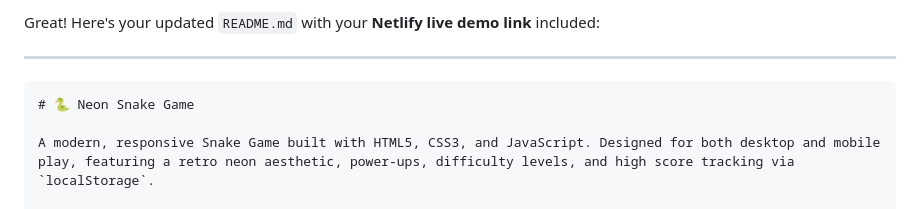
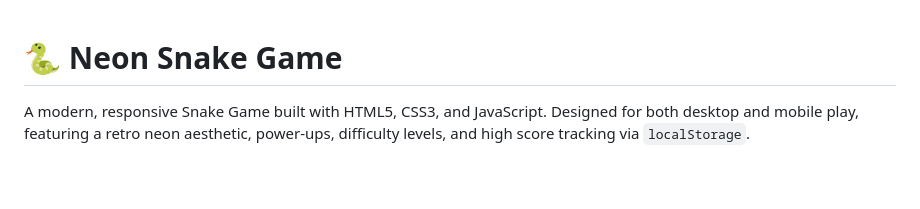
Before and after one commit to fahimrahman701/Projects-Snake-Game-usign-web-stack, a Markdown page: README.md, the part around the change printed below. Rendered like a GitHub page; blank space fills up the shorter version.

`````diff
--- a/README.md
+++ b/README.md
@@ -1,8 +1,3 @@
-Great! Here's your updated `README.md` with your **Netlify live demo link** included:
-
----
-
-````markdown
 # 🐍 Neon Snake Game
 
 A modern, responsive Snake Game built with HTML5, CSS3, and JavaScript. Designed for both desktop and mobile play, featuring a retro neon aesthetic, power-ups, difficulty levels, and high score tracking via `localStorage`.
`````
Also changed, not shown: other parts of README.md (+1 -2 lines).
